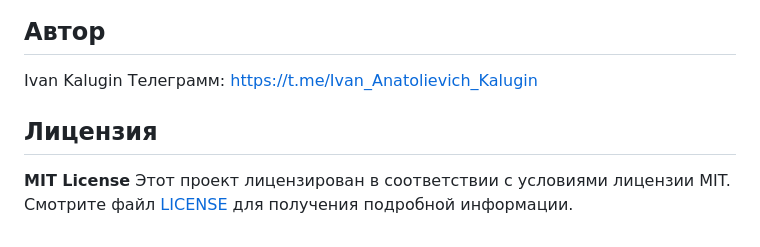
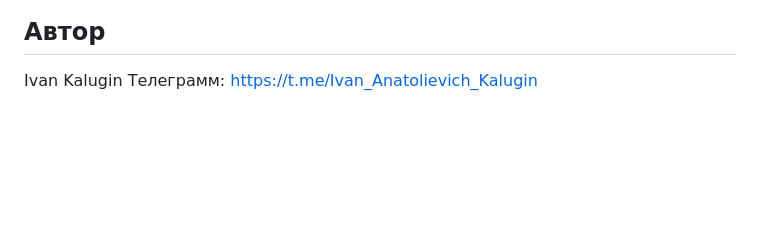
Before and after one commit to 7Hunter7/ITRIELT_VIP, a Markdown page: README.md, the part around the change. GitHub-like rendering; blank space fills up the shorter version.

```diff
--- a/README.md
+++ b/README.md
@@ -217,8 +217,3 @@
 
 Ivan Kalugin
 Телеграмм: https://t.me/Ivan_Anatolievich_Kalugin
-
-## Лицензия
-
-**MIT License**
-Этот проект лицензирован в соответствии с условиями лицензии MIT. Смотрите файл [LICENSE](LICENSE) для получения подробной информации.
```
